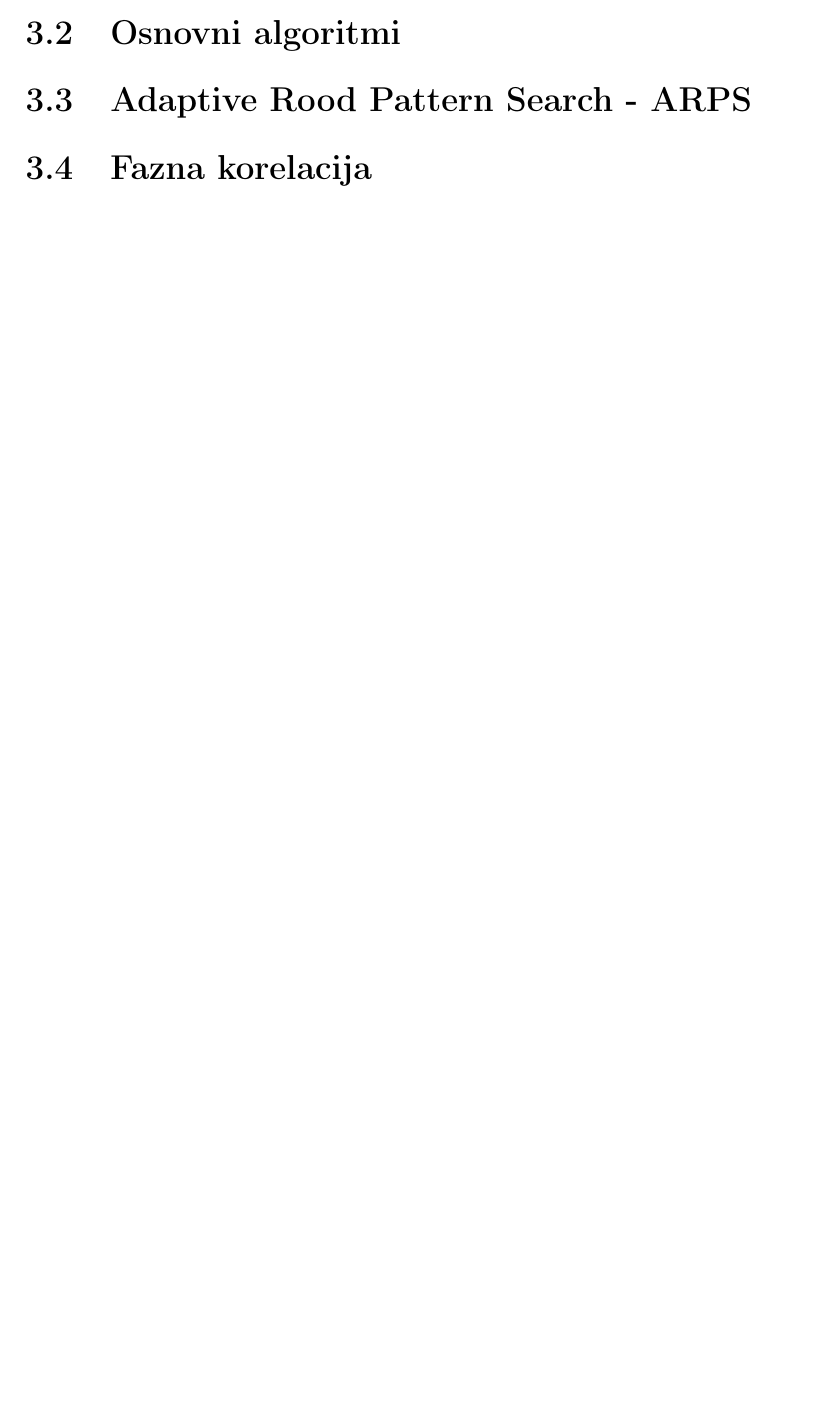
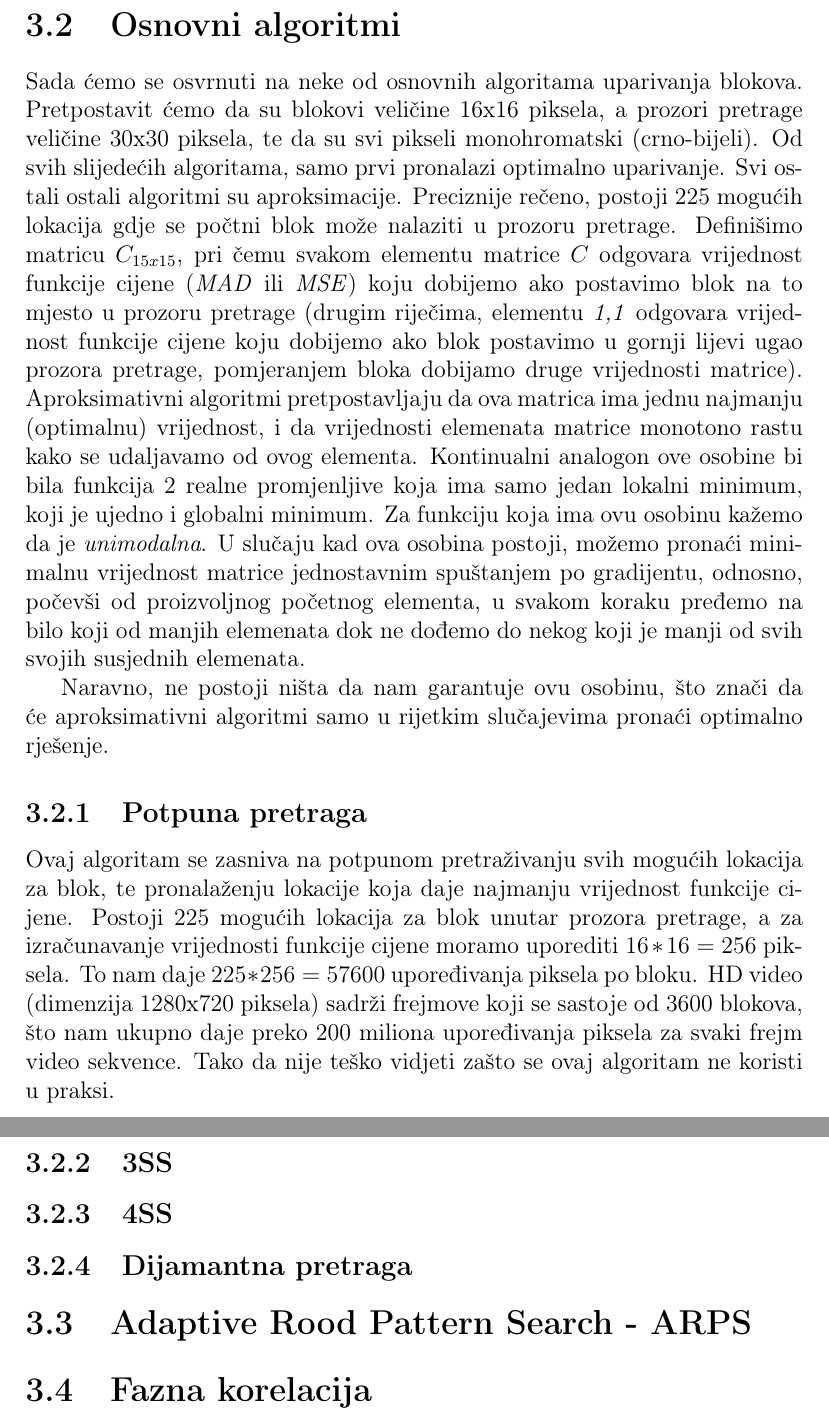
Before and after one commit to muhamedparic/Interpolator, a LaTeX thesis (Thesis/Tehnike interpolacije frejmova u video sekvencama.tex, which reads Thesis/chapters/Algoritmi uparivanja blokova.tex): part of page 5 of 10 before the commit and two parts of pages 7 and 8 of 13 after it, the two joined at a grey line, cut so that both start at the same text, the shorter picture padded with empty space. Compiled offline with pdfLaTeX.

Commit message:
Ne sjecam se sta sam tacno pisao, mozda vazno

```diff
--- a/Thesis/chapters/Algoritmi uparivanja blokova.tex
+++ b/Thesis/chapters/Algoritmi uparivanja blokova.tex
@@ -37,4 +43,26 @@ $$
 \section{Osnovni algoritmi}
+Sada \cj emo se osvrnuti na neke od osnovnih algoritama uparivanja blokova. Pretpostavit \cj emo da su blokovi veli\ch ine 16x16 piksela, a prozori pretrage veli\ch ine 30x30 piksela, te da su svi pikseli monohromatski
+(crno-bijeli). Od svih slijede\cj ih algoritama, samo prvi pronalazi optimalno uparivanje. Svi ostali ostali algoritmi su aproksimacije. Preciznije re\ch eno, postoji 225 mogu\cj ih lokacija gdje se po\ch tni blok mo\zh e nalaziti
+u prozoru pretrage. Defini\sh imo matricu $C_{15x15}$, pri \ch emu svakom elementu matrice $C$ odgovara vrijednost funkcije cijene (\textit{MAD} ili \textit{MSE}) koju dobijemo ako postavimo blok na to mjesto u prozoru pretrage
+(drugim rije\ch ima, elementu \textit{1,1} odgovara vrijednost funkcije cijene koju dobijemo ako blok postavimo u gornji lijevi ugao prozora pretrage, pomjeranjem bloka dobijamo druge vrijednosti matrice).
+Aproksimativni algoritmi pretpostavljaju da ova matrica ima jednu najmanju (optimalnu) vrijednost, i da vrijednosti elemenata matrice monotono rastu kako se udaljavamo od ovog elementa. Kontinualni analogon ove osobine
+bi bila funkcija 2 realne promjenljive koja ima samo jedan lokalni minimum, koji je ujedno i globalni minimum. Za funkciju koja ima ovu osobinu ka\zh emo da je \textit{unimodalna}. U slu\ch aju kad ova osobina postoji,
+mo\zh emo prona\cj i minimalnu vrijednost matrice jednostavnim spu\sh tanjem po gradijentu, odnosno, po\ch ev\sh i od proizvoljnog po\ch etnog elementa, u svakom koraku pre\dj emo na bilo koji od manjih elemenata dok ne
+do\dj emo do nekog koji je manji od svih svojih susjednih elemenata.
+
+Naravno, ne postoji ni\sh ta da nam garantuje ovu osobinu, \sh to zna\ch i da \cj e aproksimativni algoritmi samo u rijetkim slu\ch ajevima prona\cj i optimalno rje\sh enje.
+% Dodati dio o PSNR
+
+\subsection{Potpuna pretraga}
+Ovaj algoritam se zasniva na potpunom pretra\zh ivanju svih mogu\cj ih lokacija za blok, te pronala\zh enju lokacije koja daje najmanju vrijednost funkcije cijene. Postoji 225 mogu\cj ih lokacija za blok unutar prozora pretrage,
+a za izra\ch unavanje vrijednosti funkcije cijene moramo uporediti $16 * 16 = 256$ piksela. To nam daje $225 * 256 = 57600$ upore\dj ivanja piksela po bloku. HD video (dimenzija 1280x720 piksela) sadr\zh i frejmove koji se
+sastoje od 3600 blokova, \sh to nam ukupno daje preko 200 miliona upore\dj ivanja piksela za svaki frejm video sekvence. Tako da nije te\sh ko vidjeti za\sh to se ovaj algoritam ne koristi u praksi.
+
+\subsection{3SS}
+
+\subsection{4SS}
+
+\subsection{Dijamantna pretraga}
 
 \section{Adaptive Rood Pattern Search - ARPS}
 
```
Also changed, not shown: Thesis/Tehnike interpolacije frejmova u video sekvencama.pdf, Thesis/chapters/Algoritmi uparivanja blokova.tex (6 more changed lines), 1 other file.
